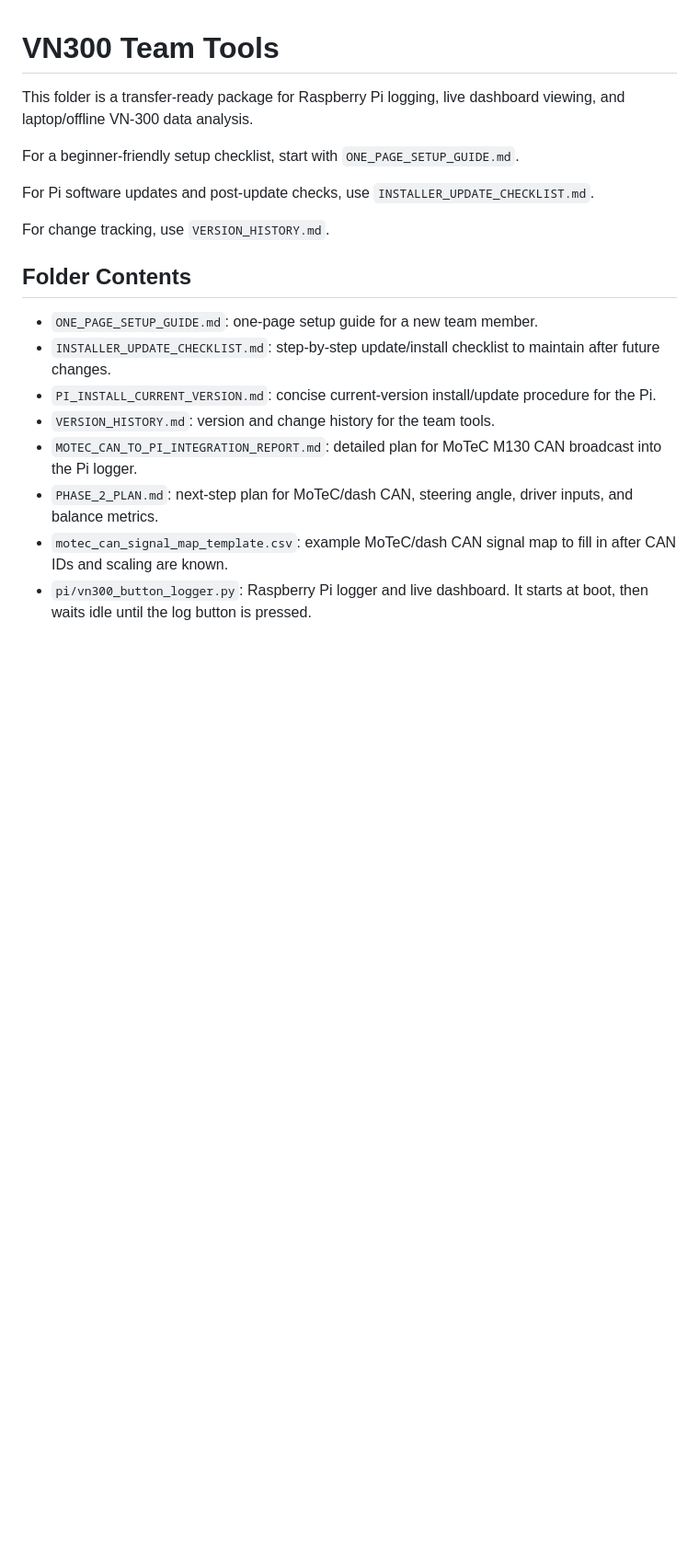
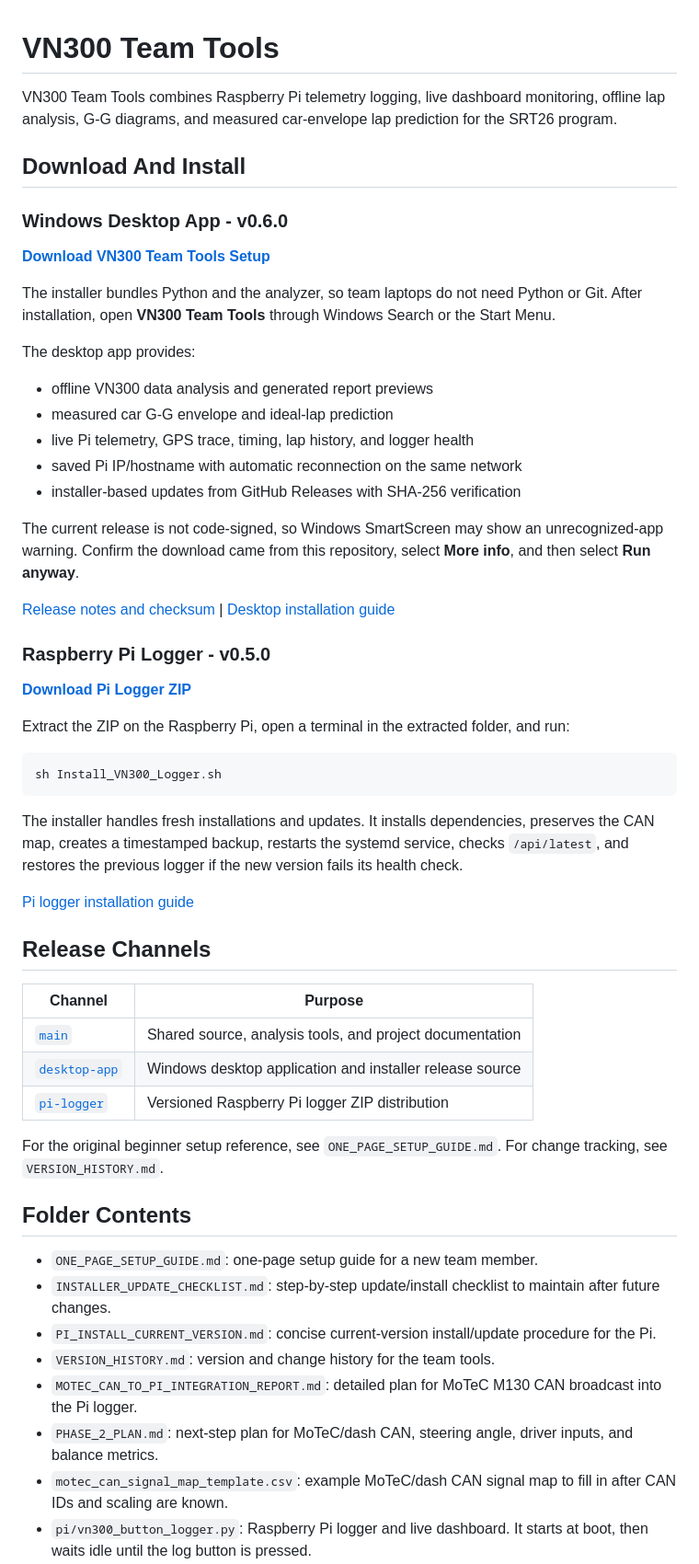
Before and after one commit to Alexcoster010/VN300_Team_Tools, a Markdown page: README.md, the part around one of its changes. Shown at 92% size. Drawn GitHub-style; blank space fills up the shorter version.

````diff
--- a/README.md
+++ b/README.md
@@ -1,12 +1,50 @@
 # VN300 Team Tools
 
-This folder is a transfer-ready package for Raspberry Pi logging, live dashboard viewing, and laptop/offline VN-300 data analysis.
+VN300 Team Tools combines Raspberry Pi telemetry logging, live dashboard monitoring, offline lap analysis, G-G diagrams, and measured car-envelope lap prediction for the SRT26 program.
 
-For a beginner-friendly setup checklist, start with `ONE_PAGE_SETUP_GUIDE.md`.
+## Download And Install
 
-For Pi software updates and post-update checks, use `INSTALLER_UPDATE_CHECKLIST.md`.
+### Windows Desktop App - v0.6.0
 
-For change tracking, use `VERSION_HISTORY.md`.
+[**Download VN300 Team Tools Setup**](https://github.com/Alexcoster010/VN300_Team_Tools/releases/download/desktop-v0.6.0/VN300-Team-Tools-Setup-0.6.0.exe)
+
+The installer bundles Python and the analyzer, so team laptops do not need Python or Git. After installation, open **VN300 Team Tools** through Windows Search or the Start Menu.
+
+The desktop app provides:
+
+- offline VN300 data analysis and generated report previews
+- measured car G-G envelope and ideal-lap prediction
+- live Pi telemetry, GPS trace, timing, lap history, and logger health
+- saved Pi IP/hostname with automatic reconnection on the same network
+- installer-based updates from GitHub Releases with SHA-256 verification
+
+The current release is not code-signed, so Windows SmartScreen may show an unrecognized-app warning. Confirm the download came from this repository, select **More info**, and then select **Run anyway**.
+
+[Release notes and checksum](https://github.com/Alexcoster010/VN300_Team_Tools/releases/tag/desktop-v0.6.0) | [Desktop installation guide](https://github.com/Alexcoster010/VN300_Team_Tools/blob/desktop-app/DESKTOP_APP_INSTALL.md)
+
+### Raspberry Pi Logger - v0.5.0
+
+[**Download Pi Logger ZIP**](https://github.com/Alexcoster010/VN300_Team_Tools/archive/refs/heads/pi-logger.zip)
+
+Extract the ZIP on the Raspberry Pi, open a terminal in the extracted folder, and run:
+
+```sh
+sh Install_VN300_Logger.sh
+```
+
+The installer handles fresh installations and updates. It installs dependencies, preserves the CAN map, creates a timestamped backup, restarts the systemd service, checks `/api/latest`, and restores the previous logger if the new version fails its health check.
+
+[Pi logger installation guide](https://github.com/Alexcoster010/VN300_Team_Tools/blob/pi-logger/PI_LOGGER_INSTALL.md)
+
+## Release Channels
+
+| Channel | Purpose |
+| --- | --- |
+| [`main`](https://github.com/Alexcoster010/VN300_Team_Tools/tree/main) | Shared source, analysis tools, and project documentation |
+| [`desktop-app`](https://github.com/Alexcoster010/VN300_Team_Tools/tree/desktop-app) | Windows desktop application and installer release source |
+| [`pi-logger`](https://github.com/Alexcoster010/VN300_Team_Tools/tree/pi-logger) | Versioned Raspberry Pi logger ZIP distribution |
+
+For the original beginner setup reference, see `ONE_PAGE_SETUP_GUIDE.md`. For change tracking, see `VERSION_HISTORY.md`.
 
 ## Folder Contents
 
````
Also changed, not shown: other parts of README.md (+9 -32 lines).
